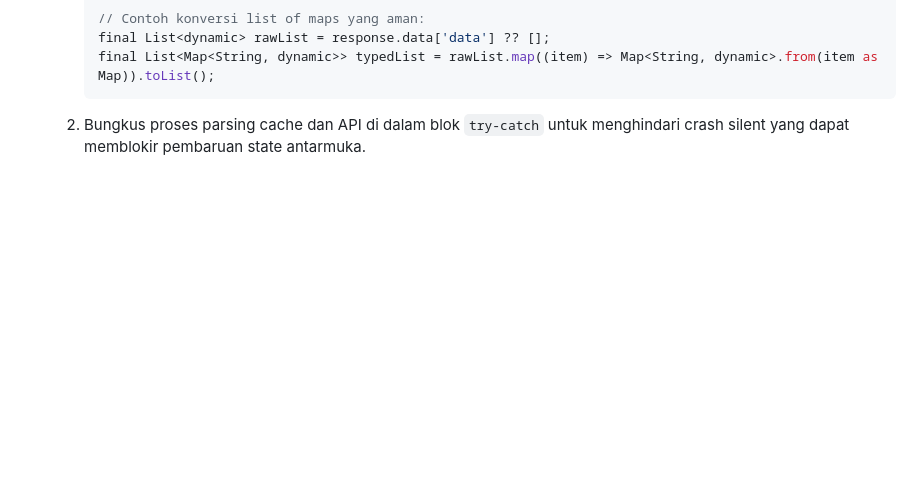
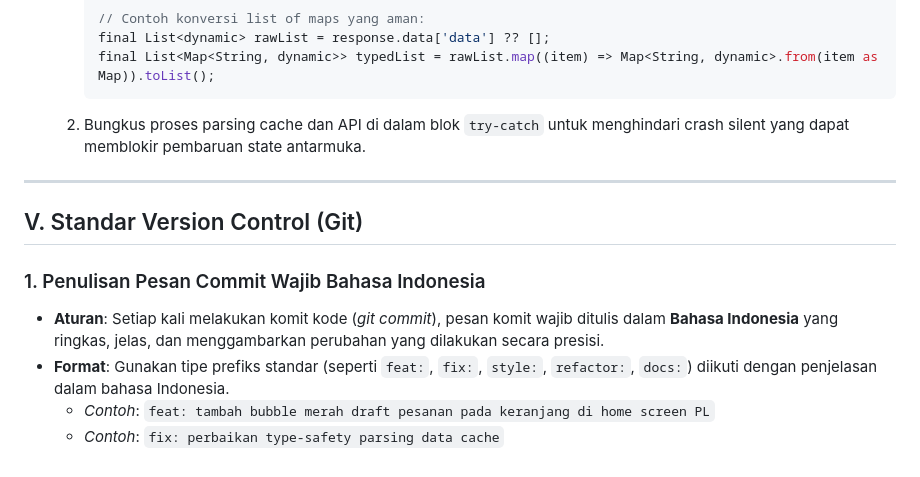
Before and after one commit to nyutjimanagement-source/nyutji-frontend, a Markdown page: .agents/AGENTS.md, the part around the change. Rendered like a GitHub page; blank space fills up the shorter version.

Commit message:
docs: tambah Standar Version Control (Git) pesan commit Bahasa Indonesia di AGENTS.md

````diff
--- a/.agents/AGENTS.md
+++ b/.agents/AGENTS.md
@@ -215,3 +215,13 @@ Aturan ini harus dipatuhi secara otomatis oleh semua asisten AI saat membuat ata
      final List<Map<String, dynamic>> typedList = rawList.map((item) => Map<String, dynamic>.from(item as Map)).toList();
      ```
   2. Bungkus proses parsing cache dan API di dalam blok `try-catch` untuk menghindari crash silent yang dapat memblokir pembaruan state antarmuka.
+
+---
+
+## V. Standar Version Control (Git)
+
+### 1. Penulisan Pesan Commit Wajib Bahasa Indonesia
+* **Aturan**: Setiap kali melakukan komit kode (*git commit*), pesan komit wajib ditulis dalam **Bahasa Indonesia** yang ringkas, jelas, dan menggambarkan perubahan yang dilakukan secara presisi.
+* **Format**: Gunakan tipe prefiks standar (seperti `feat:`, `fix:`, `style:`, `refactor:`, `docs:`) diikuti dengan penjelasan dalam bahasa Indonesia.
+  * *Contoh*: `feat: tambah bubble merah draft pesanan pada keranjang di home screen PL`
+  * *Contoh*: `fix: perbaikan type-safety parsing data cache`
````
